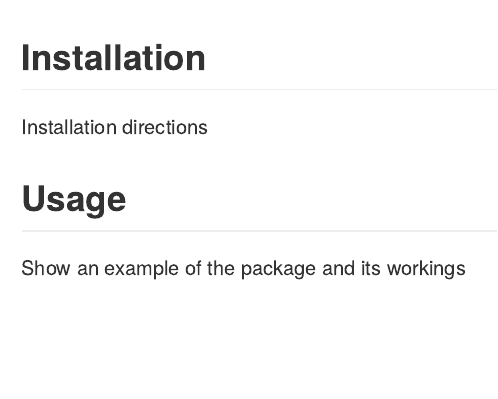
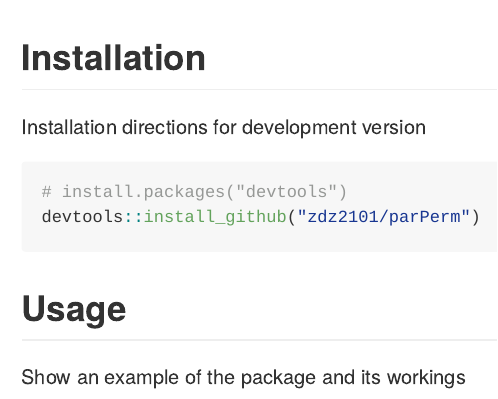
Before and after one commit to zdz2101/parPerm, an R Markdown document (README.Rmd): the page in a window 1100 px wide, from its top. The pictures show the output file README.md that the author committed with the source, drawn offline in the style of GitHub.

Commit message:
show installation directions

````diff
--- a/README.Rmd
+++ b/README.Rmd
@@ -5,7 +5,11 @@ output: github_document
 
 ## Installation
 
-Installation directions
+Installation directions for development version
+```{r, eval = FALSE}
+# install.packages("devtools")
+devtools::install_github("zdz2101/parPerm")
+```
 
 
 ## Usage
````
Also changed, not shown: README.md, 1 other file.
